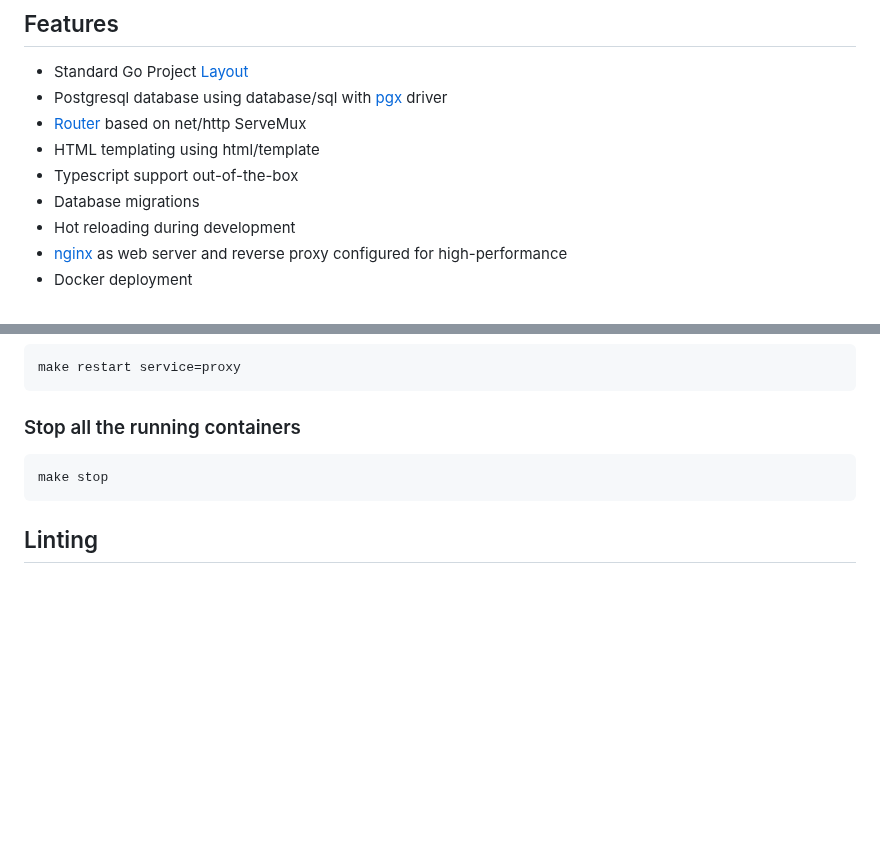
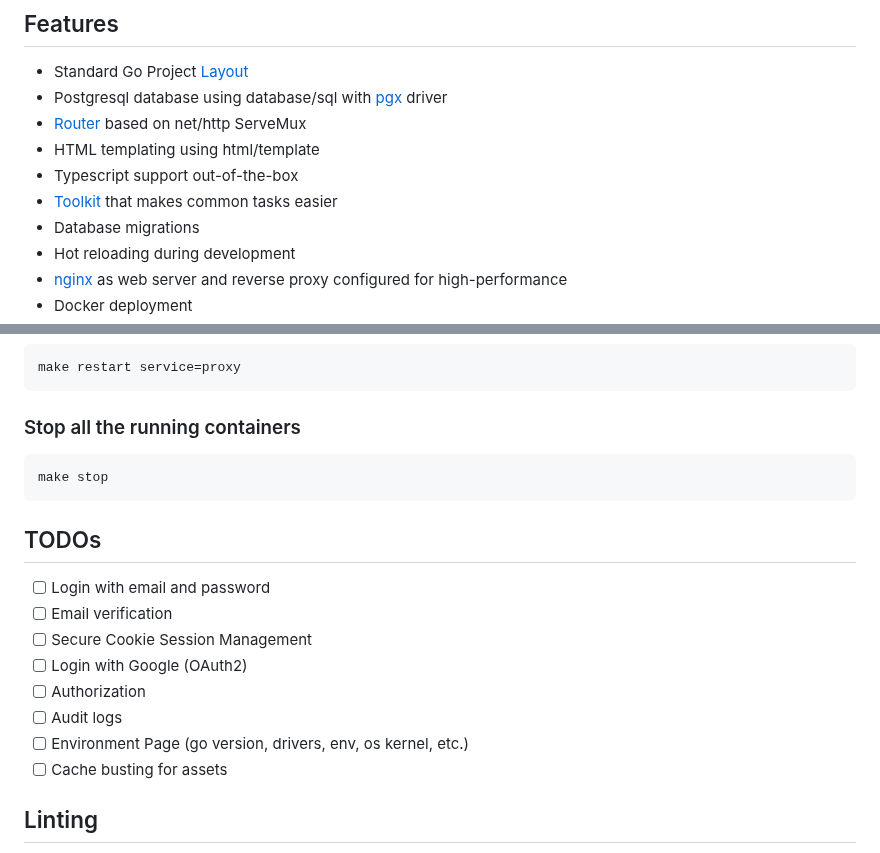
Before and after one commit to ferdiebergado/go-fullstack-boilerplate, a Markdown page: README.md, 2 parts joined by grey strips. Drawn GitHub-style; blank space fills up the shorter version.

Commit message:
Added TODOs

````diff
--- a/README.md
+++ b/README.md
@@ -11,6 +11,7 @@ A template to scaffold a fullstack go web application.
 -   [Router](https://github.com/ferdiebergado/goexpress) based on net/http ServeMux
 -   HTML templating using html/template
 -   Typescript support out-of-the-box
+-   [Toolkit](https://github.com/ferdiebergado/gopherkit) that makes common tasks easier
 -   Database migrations
 -   Hot reloading during development
 -   [nginx](https://nginx.org/en/) as web server and reverse proxy configured for high-performance
@@ -129,6 +130,17 @@ make restart service=proxy
 make stop
 ```
 
+## TODOs
+
+-   [ ] Login with email and password
+-   [ ] Email verification
+-   [ ] Secure Cookie Session Management
+-   [ ] Login with Google (OAuth2)
+-   [ ] Authorization
+-   [ ] Audit logs
+-   [ ] Environment Page (go version, drivers, env, os kernel, etc.)
+-   [ ] Cache busting for assets
+
 ## Linting
 
 This project comes with a golangci-lint config file. Just install golangci-lint and enable it as the default linter on your editor of choice.
````
